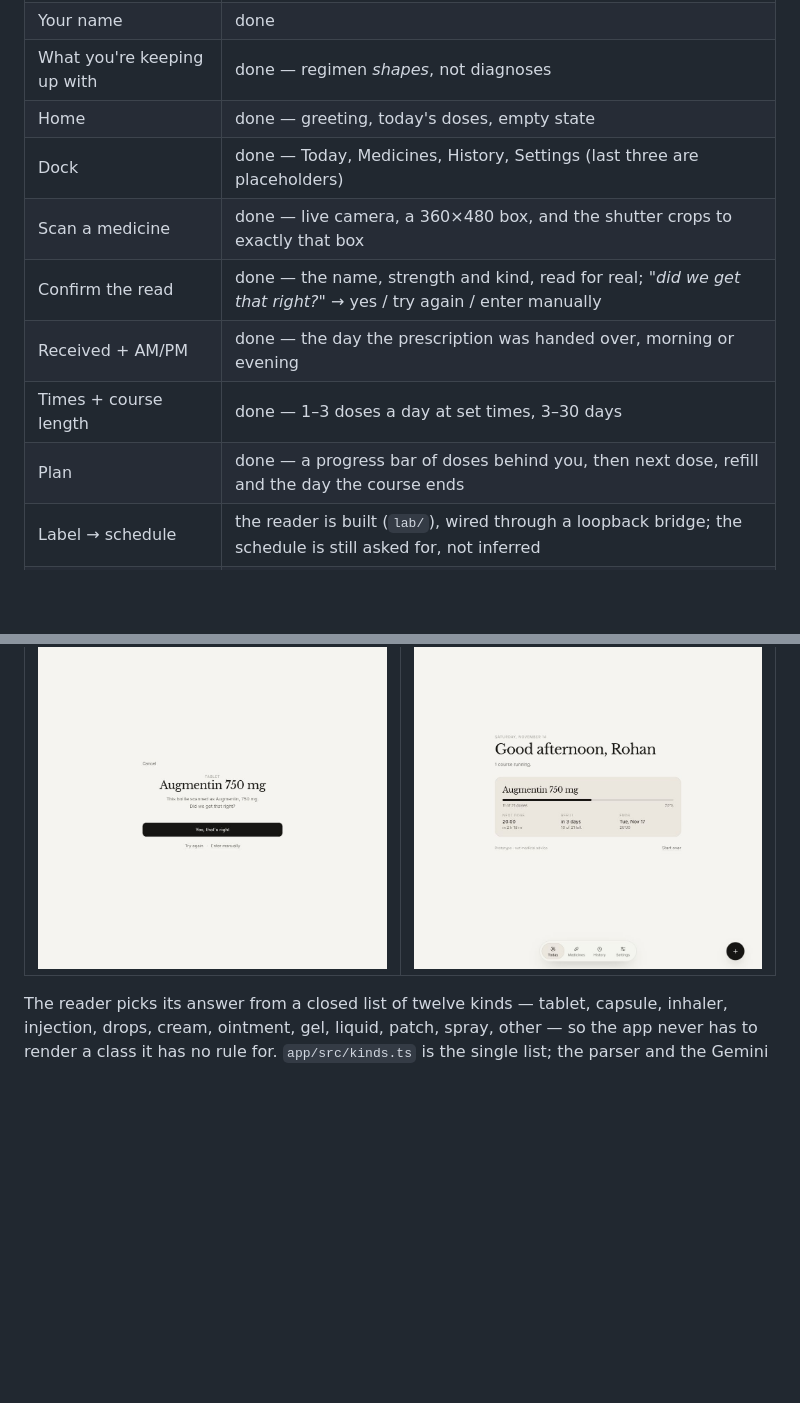
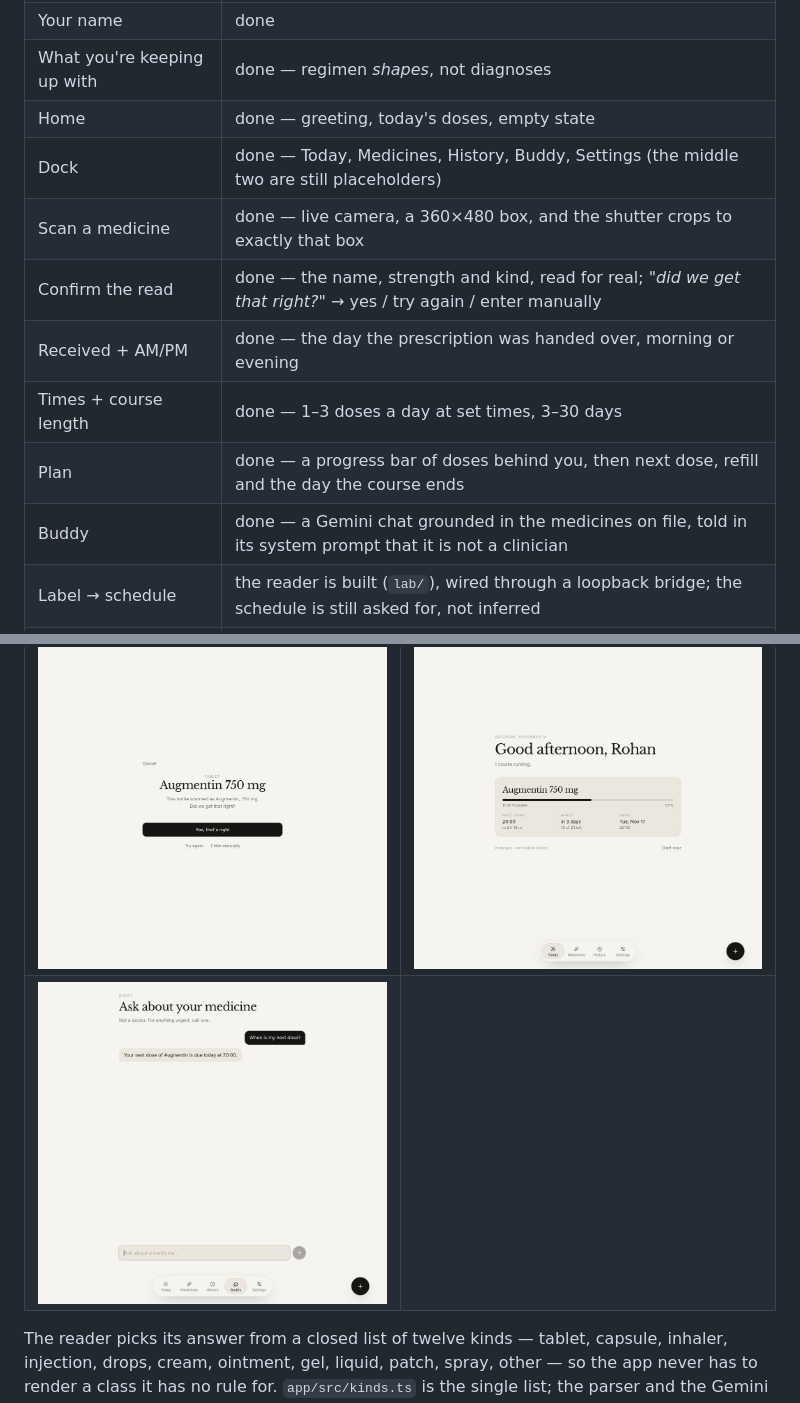
Before and after one commit to rohanhariharan/dose, a Markdown page: README.md, 2 parts joined by grey strips. GitHub-like rendering; pictures changed too: design/dose-13-buddy.jpg (added); blank space fills up the shorter version.

```diff
--- a/README.md
+++ b/README.md
@@ -27,12 +27,13 @@ seconds of patience.
 | Your name | done |
 | What you're keeping up with | done — regimen *shapes*, not diagnoses |
 | Home | done — greeting, today's doses, empty state |
-| Dock | done — Today, Medicines, History, Settings (last three are placeholders) |
+| Dock | done — Today, Medicines, History, Buddy, Settings (the middle two are still placeholders) |
 | Scan a medicine | done — live camera, a 360×480 box, and the shutter crops to exactly that box |
 | Confirm the read | done — the name, strength and kind, read for real; *"did we get that right?"* → yes / try again / enter manually |
 | Received + AM/PM | done — the day the prescription was handed over, morning or evening |
 | Times + course length | done — 1–3 doses a day at set times, 3–30 days |
 | Plan | done — a progress bar of doses behind you, then next dose, refill and the day the course ends |
+| Buddy | done — a Gemini chat grounded in the medicines on file, told in its system prompt that it is not a clinician |
 | Label → schedule | the reader is built (`lab/`), wired through a loopback bridge; the schedule is still asked for, not inferred |
 | Scheduler, notifications | not built |
 
@@ -44,6 +45,7 @@ Onboarding is three pages with Typecode's two-dot-turned-three page flow; the ch
 | ![Name](design/dose-2-name.jpg) | ![Regimens](design/dose-3-regimens.jpg) |
 | ![Today](design/dose-5-today-dock.jpg) | ![Scan](design/dose-7-scan.jpg) |
 | ![Found](design/dose-9-found.jpg) | ![Plan](design/dose-12-plan.jpg) |
+| ![Buddy](design/dose-13-buddy.jpg) | |
 
 The reader picks its answer from a closed list of twelve kinds — tablet, capsule, inhaler, injection, drops, cream, ointment, gel, liquid, patch, spray, other — so the app never has to render a class it has no rule for. `app/src/kinds.ts` is the single list; the parser and the Gemini schema both constrain to it.
 
```
Also changed, not shown: 8 other files.
